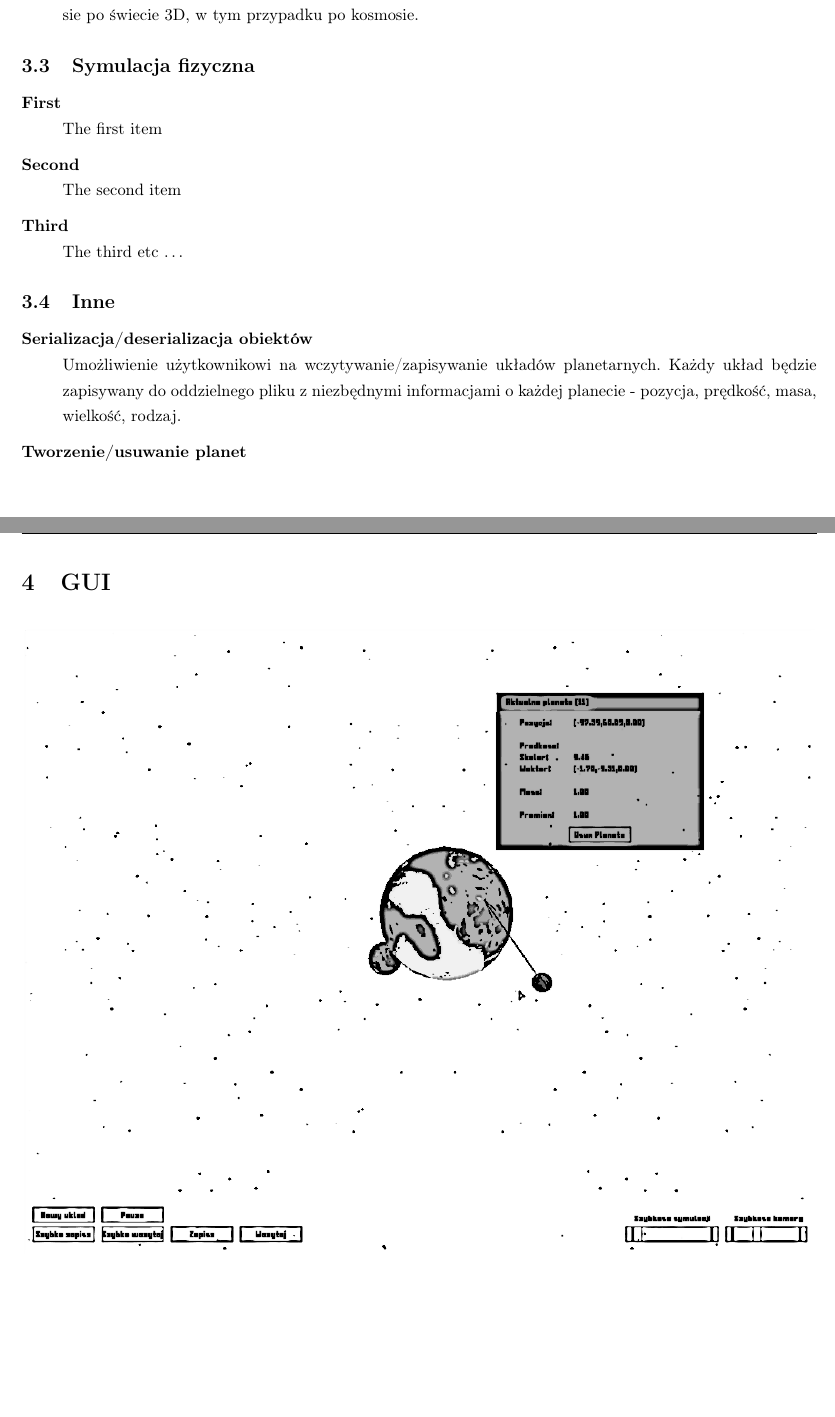
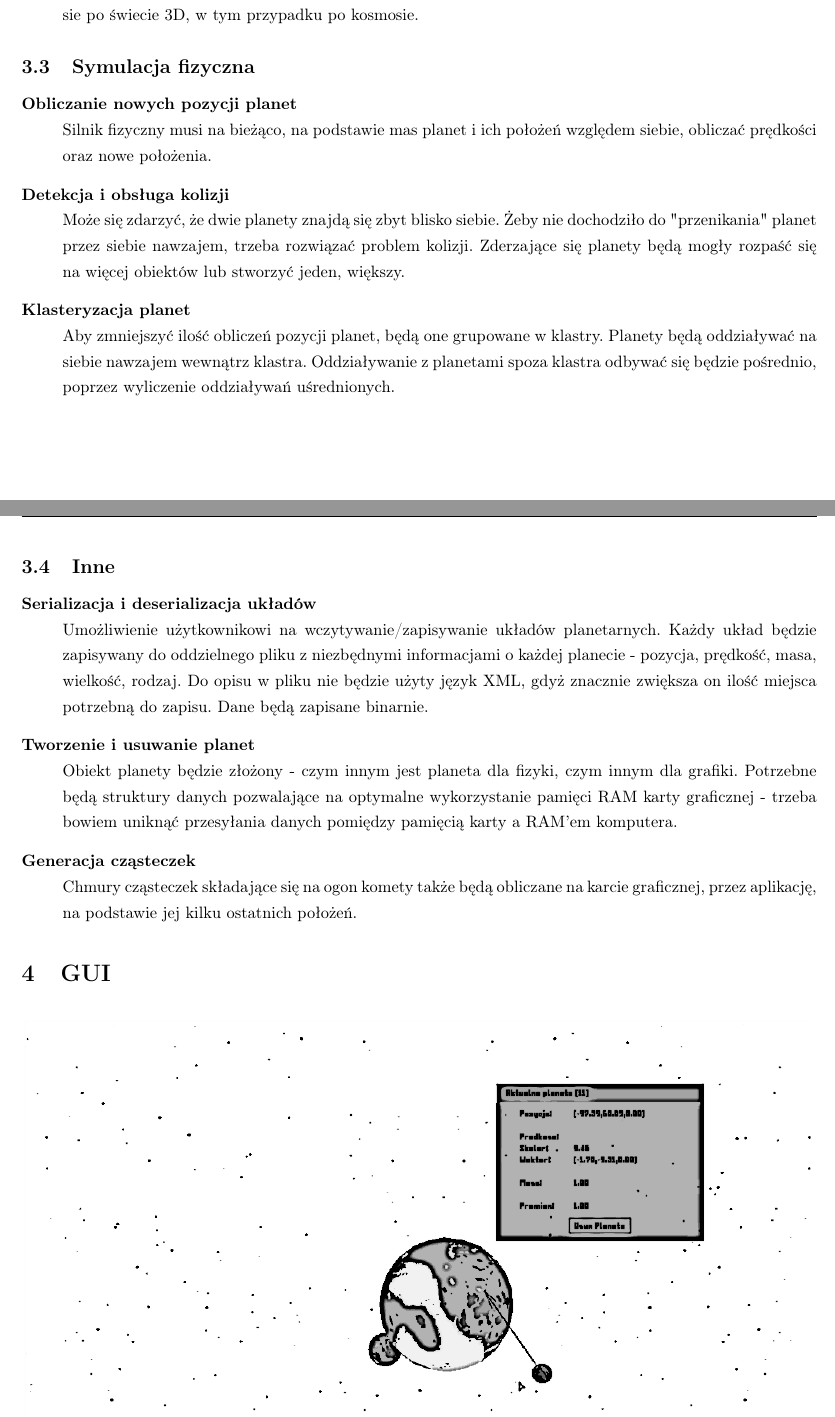
Before and after one commit to jkotur/planetz, a LaTeX document (project/business/business.tex, which reads project/business/schedule.tex): two parts of pages 5 and 6 of 6, joined at a grey line, cut so that both start at the same text, the shorter picture padded with empty space. Compiled offline with pdfLaTeX.

Commit message:
+ opis zadań pozagraficznych
git-svn-id: svn+ssh://gamma/home/samba/koturj/svn/inz@23 e70bc5d4-e669-4a26-a90f-bfde2a246bde

```diff
--- a/project/business/schedule.tex
+++ b/project/business/schedule.tex
@@ -35,18 +35,22 @@ Harmonogram prac przedstawiony jest poniżej wraz z opisami poszczególnych zada
 \subsection{Symulacja fizyczna}
 
 \begin{description}
-	\item[First] \hfill \\
-	The first item
-	\item[Second] \hfill \\
-	The second item
-	\item[Third] \hfill \\
-	The third etc \ldots
+	\item[Obliczanie nowych pozycji planet] \hfill \\
+	Silnik fizyczny musi na bieżąco, na podstawie mas planet i ich położeń względem siebie, obliczać prędkości oraz nowe położenia.
+	\item[Detekcja i obsługa kolizji] \hfill \\
+	Może się zdarzyć, że dwie planety znajdą się zbyt blisko siebie. Żeby nie dochodziło do "przenikania" planet przez siebie nawzajem, trzeba rozwiązać problem kolizji. Zderzające się planety będą mogły rozpaść się na więcej obiektów lub stworzyć jeden, większy.
+	\item[Klasteryzacja planet] \hfill \\
+	Aby zmniejszyć ilość obliczeń pozycji planet, będą one grupowane w klastry. Planety będą oddziaływać na siebie nawzajem wewnątrz klastra. Oddziaływanie z planetami spoza klastra odbywać się będzie pośrednio, poprzez wyliczenie oddziaływań uśrednionych.
+
 \end{description}
 
 \subsection{Inne}
 
 \begin{description}
-	\item[Serializacja/deserializacja obiektów] \hfill \\
-	Umożliwienie użytkownikowi na wczytywanie/zapisywanie układów planetarnych. Każdy układ będzie zapisywany do oddzielnego pliku z niezbędnymi informacjami o każdej planecie - pozycja, prędkość, masa, wielkość, rodzaj.
-	\item[Tworzenie/usuwanie planet] \hfill \\
+	\item[Serializacja i deserializacja układów] \hfill \\
+	Umożliwienie użytkownikowi na wczytywanie/zapisywanie układów planetarnych. Każdy układ będzie zapisywany do oddzielnego pliku z niezbędnymi informacjami o każdej planecie - pozycja, prędkość, masa, wielkość, rodzaj. Do opisu w pliku nie będzie użyty język XML, gdyż znacznie zwiększa on ilość miejsca potrzebną do zapisu. Dane będą zapisane binarnie.
+	\item[Tworzenie i usuwanie planet] \hfill \\
+	Obiekt planety będzie złożony - czym innym jest planeta dla fizyki, czym innym dla grafiki. Potrzebne będą struktury danych pozwalające na optymalne wykorzystanie pamięci RAM karty graficznej - trzeba bowiem uniknąć przesyłania danych pomiędzy pamięcią karty a RAM'em komputera.
+	\item[Generacja cząsteczek] \hfill \\
+	Chmury cząsteczek składające się na ogon komety także będą obliczane na karcie graficznej, przez aplikację, na podstawie jej kilku ostatnich położeń.
 \end{description}
```
Also changed, not shown: project/business/intro.tex (+1 -1 lines).
